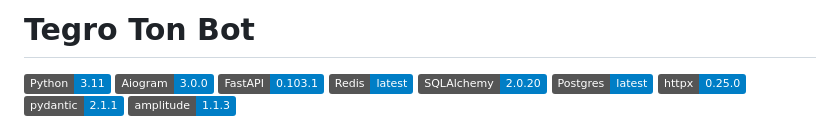
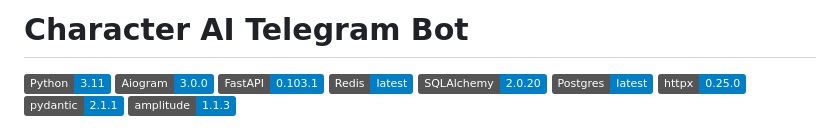
Before and after one commit to Dmitrii-Kopeikin/character-ai-tg-bot, a Markdown page: README.md, the part around the change. Drawn GitHub-style; badges without logos.

```diff
--- a/README.md
+++ b/README.md
@@ -1,4 +1,4 @@
-# Tegro Ton Bot
+# Character AI Telegram Bot
 
 [![Python](https://img.shields.io/badge/Python-3.11-blue)](https://www.python.org/)
 [![Aiogram](https://img.shields.io/badge/Aiogram-3.0.0-blue)](https://docs.aiogram.dev/en/latest/)
```
